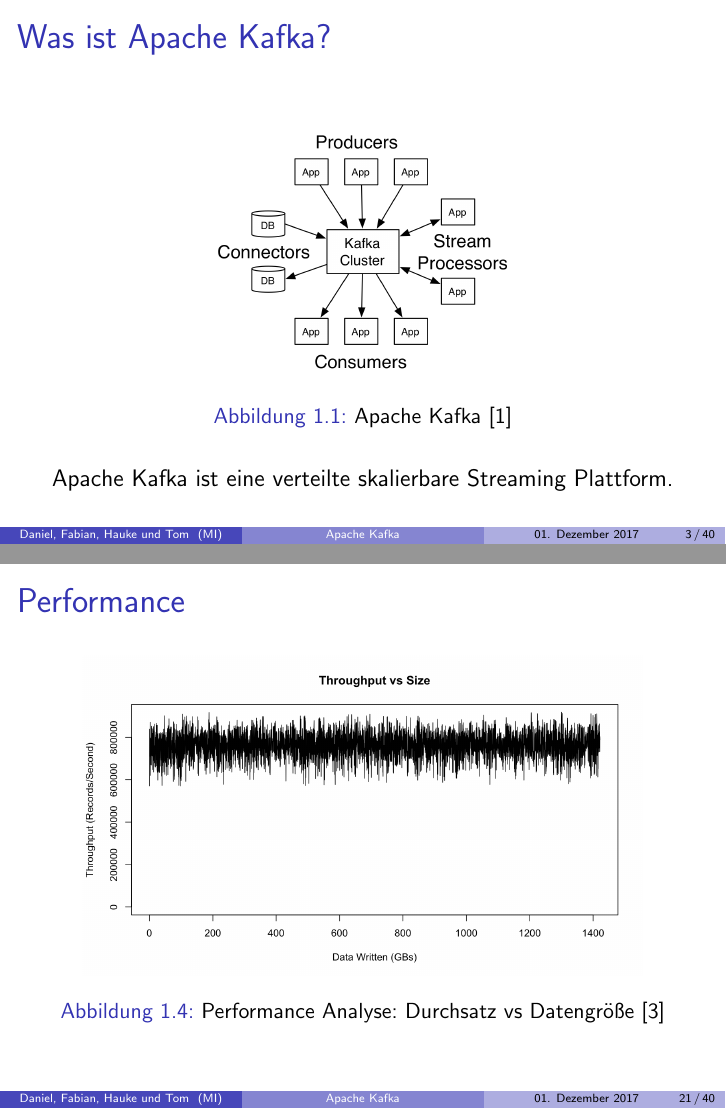
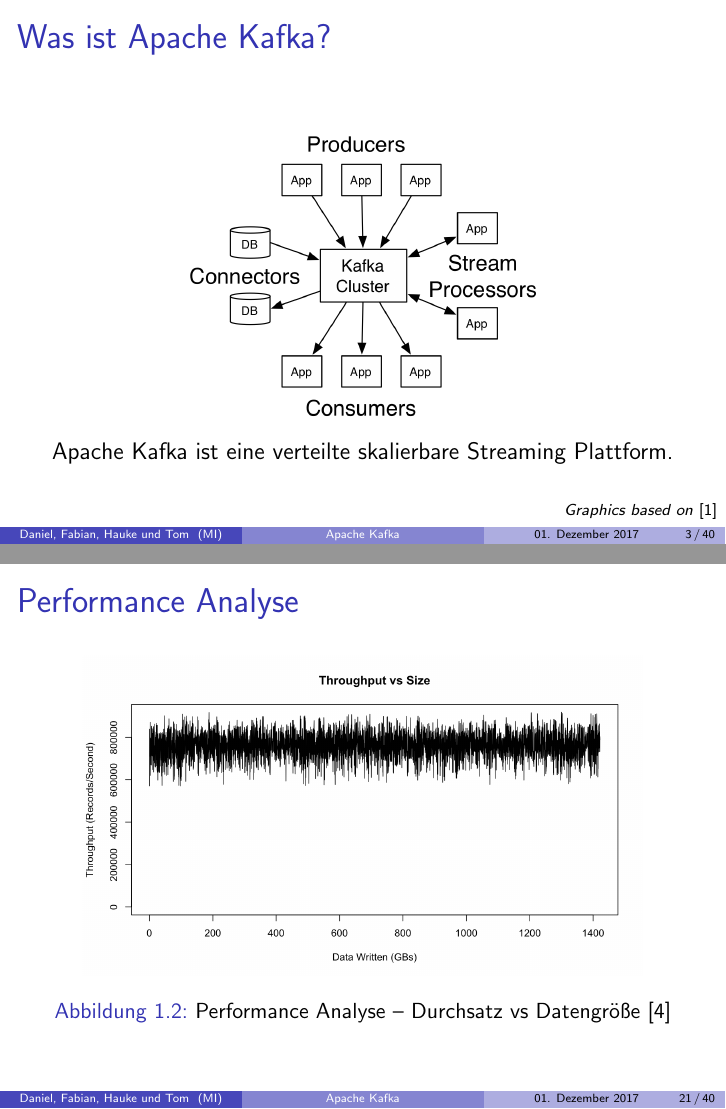
Before and after one commit to DanSar/minf-mi-kafka, LaTeX slides (presentation/kafka.tex, which reads presentation/section/konzept.tex): pages 3 and 21 of 40, joined at a grey line. Compiled offline with pdfLaTeX.

Commit message:
Show Ref Numbers in Bibiography and add ref for graphics in lower right corner

```diff
--- a/presentation/kafka.tex
+++ b/presentation/kafka.tex
@@ -16,6 +16,7 @@
 \usepackage{xcolor}
 \usepackage{tabularx}
 \usepackage{hyperref}
+\usepackage[absolute,overlay]{textpos}
 
 \usepackage[%
 backend=bibtex
@@ -28,13 +29,21 @@
 ,block=none
 ,indexing=false
 ,citereset=none
-,isbn=false
+,isbn=true
 ,url=false
 ,doi=false           % prints doi
 ,natbib=true         % if you need natbib functions
 ]{biblatex}
 
 \addbibresource{references.bib}
+
+\newcommand\BottomRightText[1]{%
+	\begin{textblock*}{\paperwidth}(0pt,0.97\textheight)
+		\raggedleft \scriptsize{#1}\hspace{.5em}
+	\end{textblock*}
+}
+
+\setbeamertemplate{bibliography item}{\insertbiblabel}
 
 \begin{document}
 	\author{Daniel, Fabian, Hauke und Tom}
--- a/presentation/section/konzept.tex
+++ b/presentation/section/konzept.tex
@@ -9,14 +9,12 @@
 
 \end{column}
 \end{columns}
-
 	\centering
-\begin{figure}[h]
-	\includegraphics[scale=1.0]{figure/kafka-apis.png}
-	\caption{Apache Kafka~\cite{Kafka}}
-\end{figure}
+	\includegraphics[scale=1.2]{figure/kafka-apis.png}
 
 	Apache Kafka ist eine verteilte skalierbare Streaming Plattform.
+
+	\BottomRightText{\textit{Graphics based on}~\cite{Kafka}}
 
 	\pnote{* APIs sind hier abgebildet.}
 \end{frame}
@@ -80,12 +78,16 @@
 		\centering
 		\includegraphics[scale=0.6]{figure/queue_draw.pdf}
 	\end{center}
+
+	\BottomRightText{\textit{Graphics based on}~\cite{Bengel14}}
 \end{frame}
 
 \begin{frame}
 \frametitle{Topic}
 	\centering
 	\includegraphics[scale=0.6]{figure/topic_draw.pdf}
+
+	\BottomRightText{\textit{Graphics based on}~\cite{Bengel14}}
 \end{frame}
 
 %% Messaging System
@@ -177,12 +179,16 @@
 \frametitle{Partitionen}
 	\centering
 	\includegraphics[scale=0.75]{figure/partitioned_log.pdf}
+
+	\BottomRightText{\textit{Graphics based on}~\cite{Kafka}}
 \end{frame}
 
 \begin{frame}
 \frametitle{Partitionen}
 	\centering
 	\includegraphics[scale=0.75]{figure/partition.pdf}
+
+	\BottomRightText{\textit{Graphics based on}~\cite{Kafka}}
 \end{frame}
 
 \begin{frame}
@@ -221,13 +227,11 @@
 		\begin{figure}
 		\centering
 		\includegraphics[scale=0.7]{figure/consumer_groups.pdf}
-		\caption{Beispiel Consumer Groups~\cite{Kafka}}
 		\end{figure}
 	\end{column}
 \end{columns}
 
-
-
+\BottomRightText{\textit{Graphics based on}~\cite{Kafka}}
 \end{frame}
 
 %\begin{frame}
@@ -314,12 +302,12 @@
 %The streams API builds on the core primitives Kafka provides: it uses the producer and consumer APIs for input, uses Kafka for stateful storage, and uses the same group mechanism for fault tolerance among the stream processor instances.
 \end{frame}
 
-\subsection{Performance}
-\begin{frame}{Performance}
+\subsection{Performance Analyse}
+\begin{frame}{Performance Analyse}
 \begin{figure}
 	\centering
 	\includegraphics[scale=0.2]{figure/throughput_vs_size_0.png}
-	\caption{Performance Analyse: Durchsatz vs Datengröße~\cite{KafkaPerf}}
+	\caption{Performance Analyse -- Durchsatz vs Datengröße~\cite{KafkaPerf}}
 \end{figure}
 
 	\pnote{- Don't fear the filesystem}
```
Also changed, not shown: presentation/references.bib (+9 -0 lines), presentation/kafka.pdf, presentation/kafka.tex (3 more changed lines), presentation/section/konzept.tex (26 more changed lines). Lines whose indentation alone changed are shown as unchanged.
